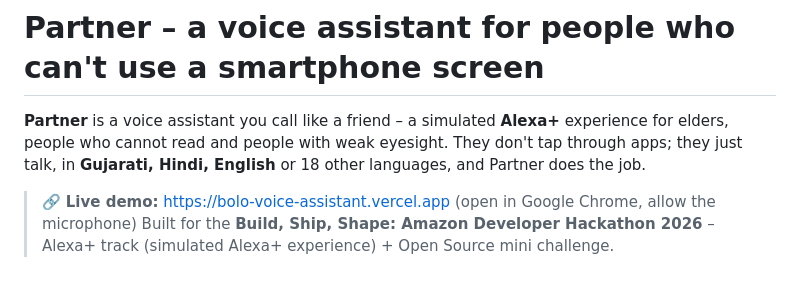
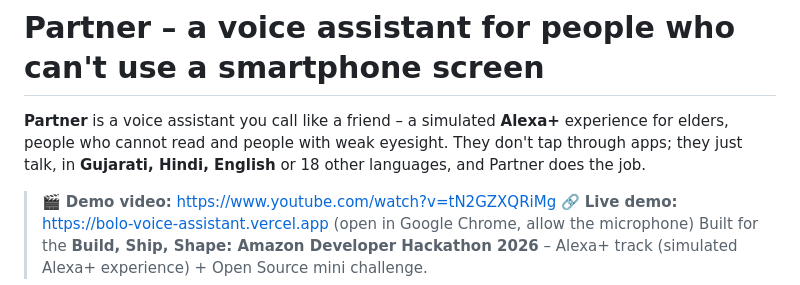
Before and after one commit to shefilvhora545-art/bolo, a Markdown page: README.md, the part around the change. Drawn GitHub-style.

Commit message:
Add demo video link
Co-Authored-By: Claude Opus 5.5 <noreply@anthropic.com>

```diff
--- a/README.md
+++ b/README.md
@@ -2,6 +2,7 @@
 
 **Partner** is a voice assistant you call like a friend – a simulated **Alexa+** experience for elders, people who cannot read and people with weak eyesight. They don't tap through apps; they just talk, in **Gujarati, Hindi, English** or 18 other languages, and Partner does the job.
 
+> 🎬 **Demo video:** https://www.youtube.com/watch?v=tN2GZXQRiMg
 > 🔗 **Live demo:** https://bolo-voice-assistant.vercel.app (open in Google Chrome, allow the microphone)
 > Built for the **Build, Ship, Shape: Amazon Developer Hackathon 2026** – Alexa+ track (simulated Alexa+ experience) + Open Source mini challenge.
 
```
Also changed, not shown: DEVPOST_SUBMISSION.md (+1 -0 lines).
